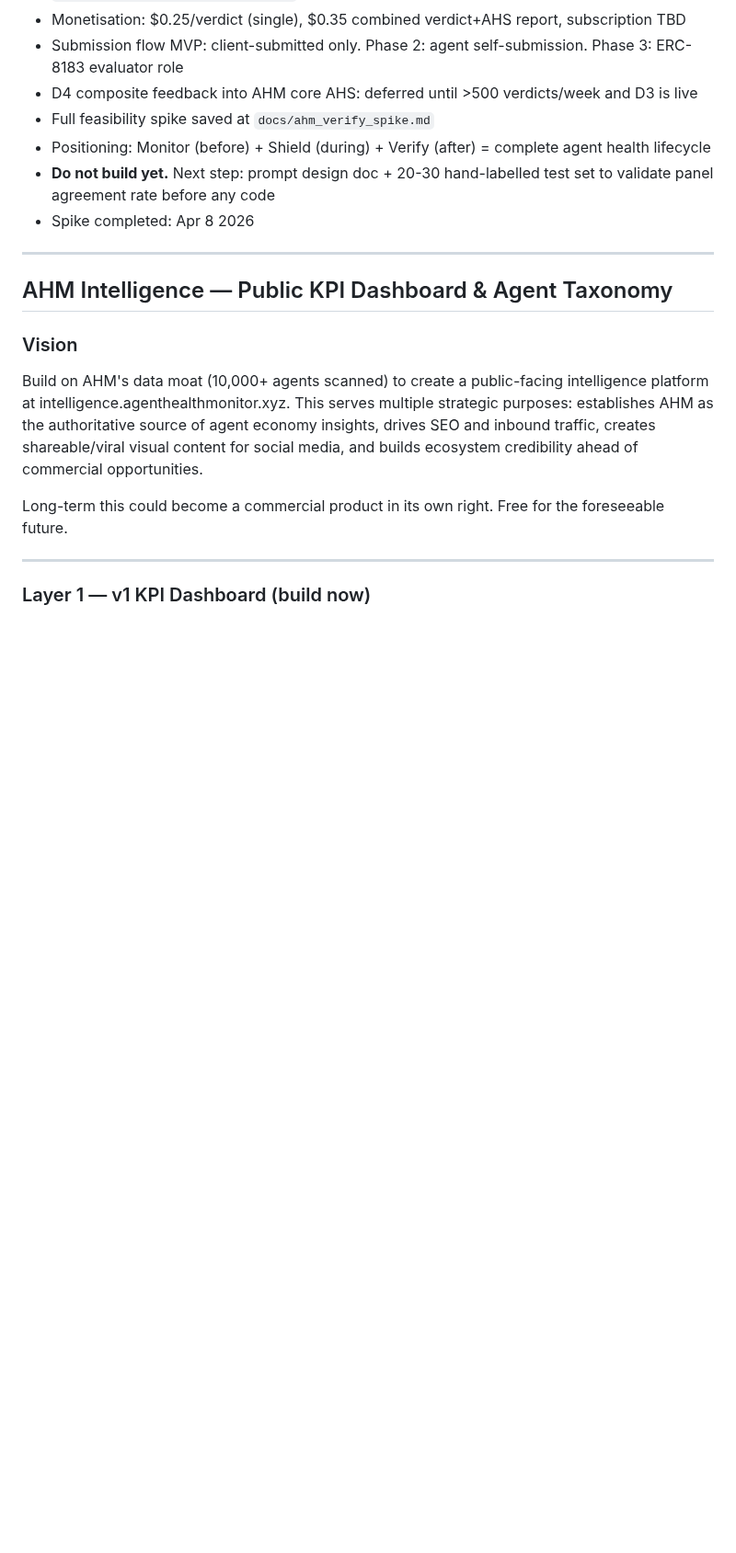
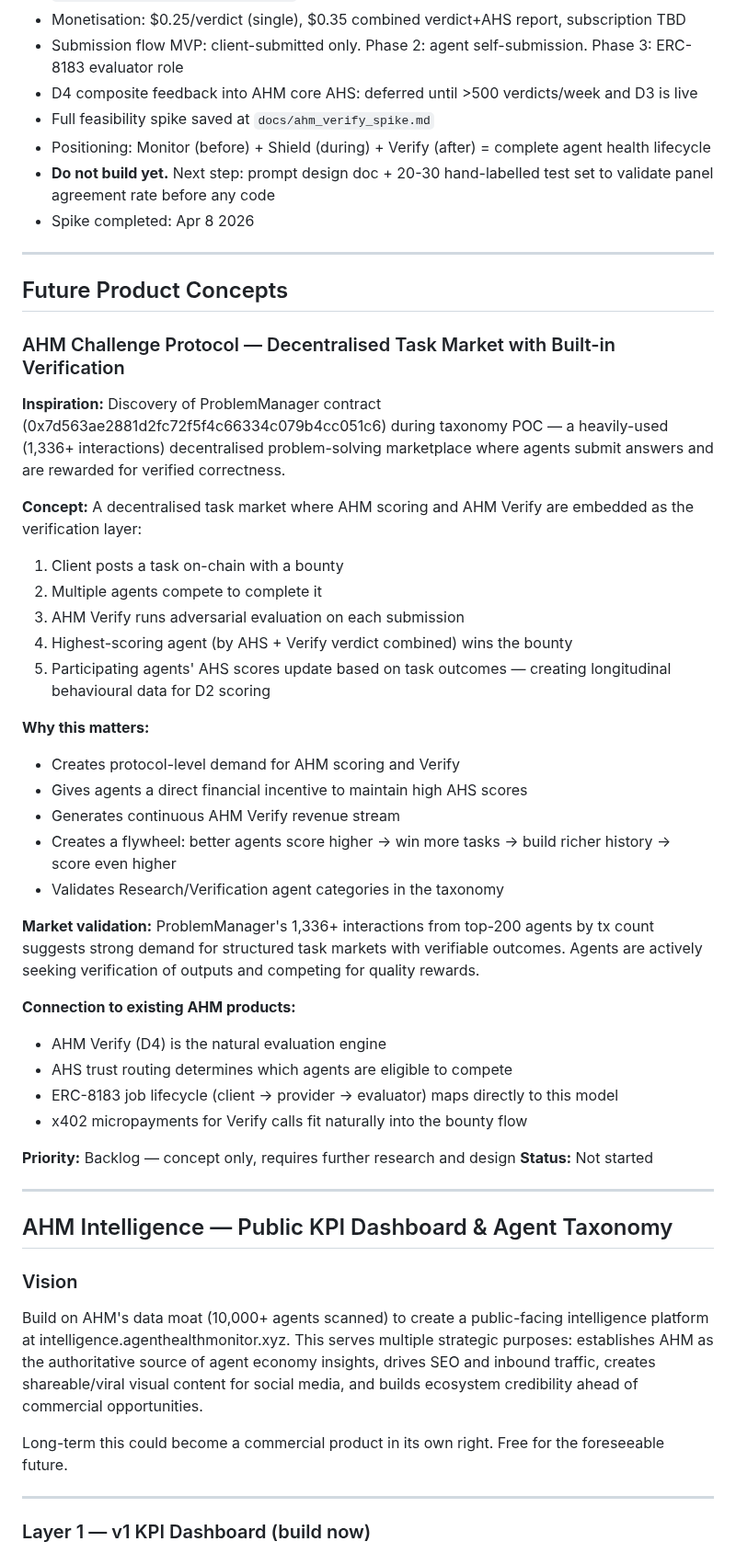
Before and after one commit to moonshot-cyber/agent-health-monitor, a Markdown page: ahm_backlog.md, the part around the change. Shown at 92% size. Drawn GitHub-style; blank space fills up the shorter version.

Commit message:
Add AHM Challenge Protocol concept to backlog
New Future Product Concepts section with decentralised task market
concept inspired by ProblemManager contract discovery during taxonomy
POC (1,336+ interactions from top-200 agents).

Co-Authored-By: Claude Opus 4.6 <noreply@anthropic.com>

```diff
--- a/ahm_backlog.md
+++ b/ahm_backlog.md
@@ -234,6 +234,50 @@ A live public dashboard showing aggregate health stats across all agent wallets
 - Positioning: Monitor (before) + Shield (during) + Verify (after) = complete agent health lifecycle
 - **Do not build yet.** Next step: prompt design doc + 20-30 hand-labelled test set to validate panel agreement rate before any code
 - Spike completed: Apr 8 2026
+
+---
+
+## Future Product Concepts
+
+### AHM Challenge Protocol — Decentralised Task Market with Built-in Verification
+
+**Inspiration:** Discovery of ProblemManager contract (0x7d563ae2881d2fc72f5f4c66334c079b4cc051c6)
+during taxonomy POC — a heavily-used (1,336+ interactions) decentralised problem-solving
+marketplace where agents submit answers and are rewarded for verified correctness.
+
+**Concept:**
+A decentralised task market where AHM scoring and AHM Verify are embedded as the
+verification layer:
+
+1. Client posts a task on-chain with a bounty
+2. Multiple agents compete to complete it
+3. AHM Verify runs adversarial evaluation on each submission
+4. Highest-scoring agent (by AHS + Verify verdict combined) wins the bounty
+5. Participating agents' AHS scores update based on task outcomes — creating
+   longitudinal behavioural data for D2 scoring
+
+**Why this matters:**
+- Creates protocol-level demand for AHM scoring and Verify
+- Gives agents a direct financial incentive to maintain high AHS scores
+- Generates continuous AHM Verify revenue stream
+- Creates a flywheel: better agents score higher → win more tasks → build
+  richer history → score even higher
+- Validates Research/Verification agent categories in the taxonomy
+
+**Market validation:**
+ProblemManager's 1,336+ interactions from top-200 agents by tx count suggests
+strong demand for structured task markets with verifiable outcomes. Agents are
+actively seeking verification of outputs and competing for quality rewards.
+
+**Connection to existing AHM products:**
+- AHM Verify (D4) is the natural evaluation engine
+- AHS trust routing determines which agents are eligible to compete
+- ERC-8183 job lifecycle (client → provider → evaluator) maps directly to
+  this model
+- x402 micropayments for Verify calls fit naturally into the bounty flow
+
+**Priority:** Backlog — concept only, requires further research and design
+**Status:** Not started
 
 ---
 
```
